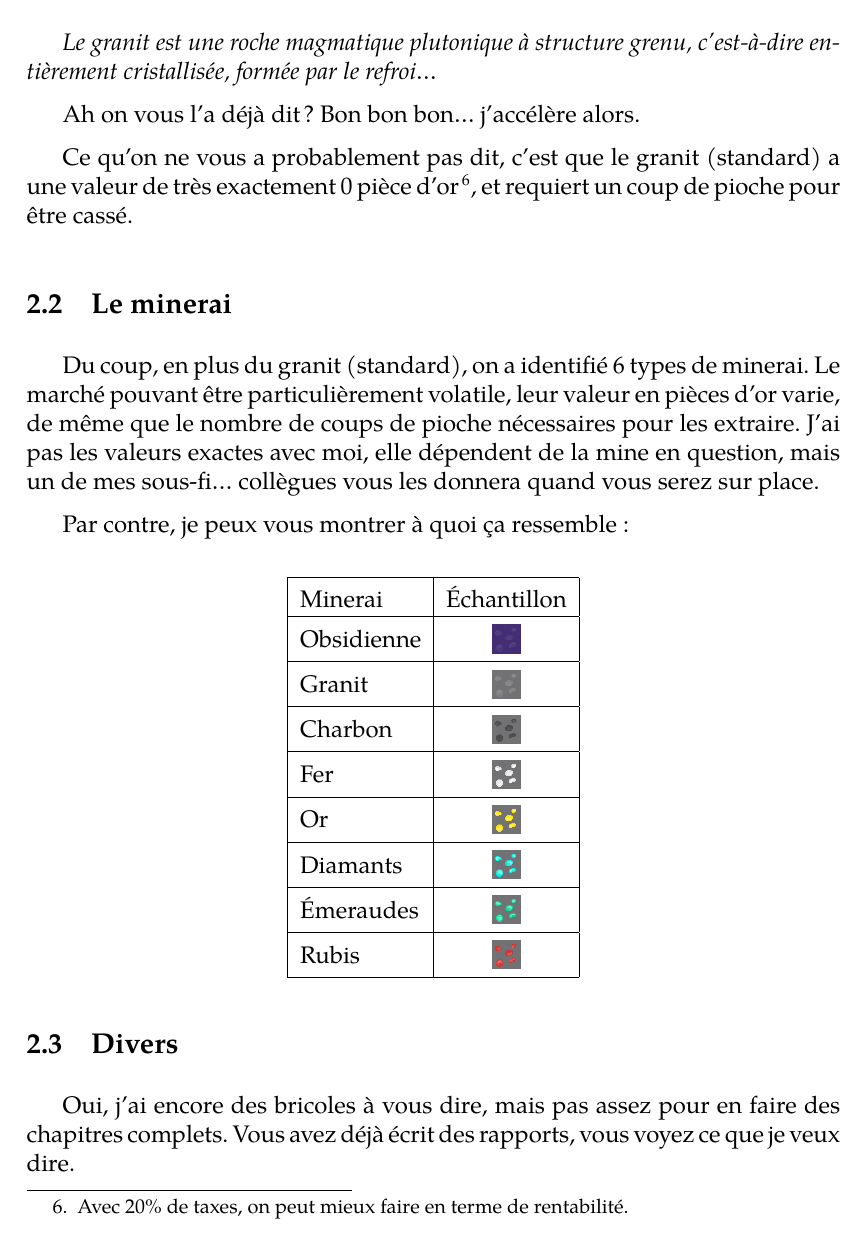
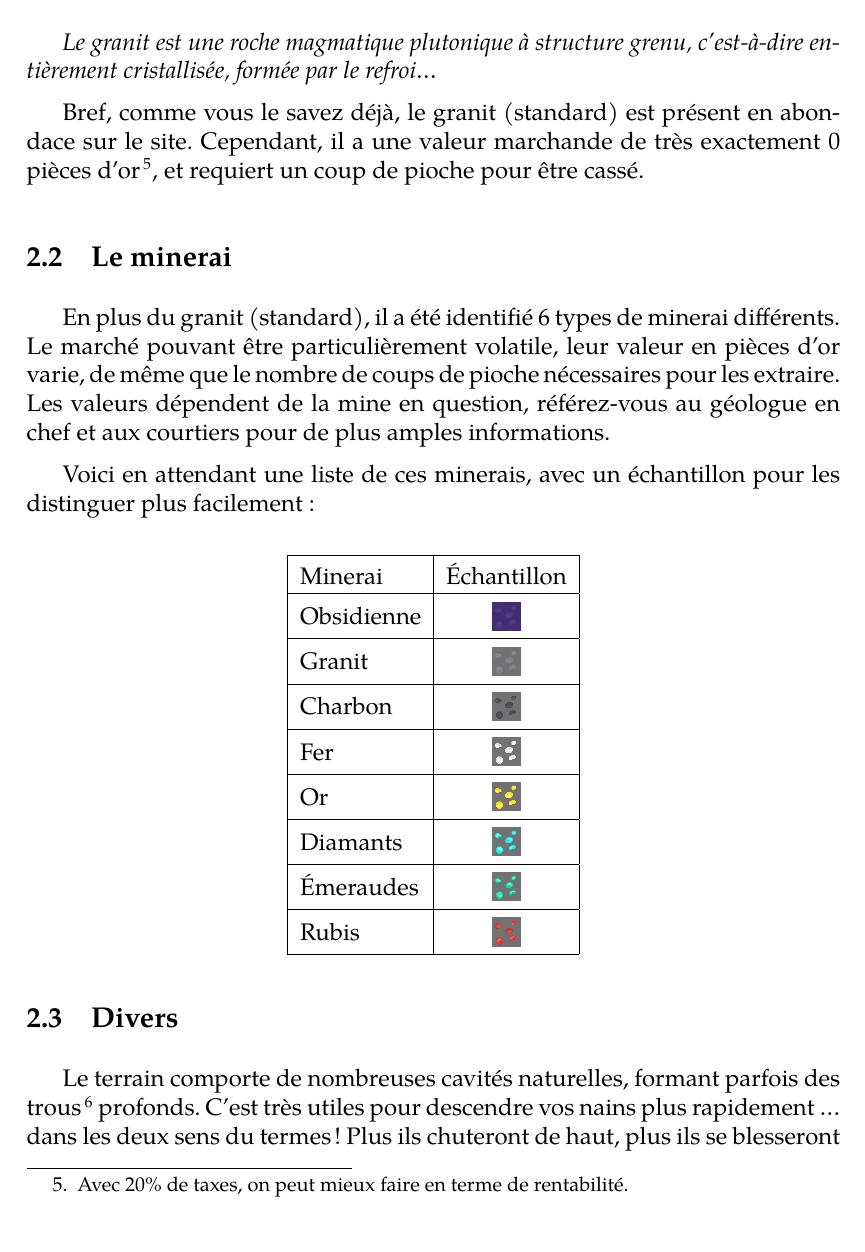
Before and after one commit to prologin/prologin2019, a LaTeX document (subject/subject.tex, which reads subject/subject_content.tex): part of page 7 of 15, cut so that both start at the same text. Compiled offline with XeLaTeX; a missing font is replaced by an installed copy or a similar font.

Commit message:
subject: Reword text

```diff
--- a/subject/subject_content.tex
+++ b/subject/subject_content.tex
@@ -71,23 +69,21 @@
   \textit{Le granit est une roche magmatique plutonique à structure grenu,
   c'est-à-dire entièrement cristallisée, formée par le refroi\ldots{}}
 
-  Ah on vous l'a déjà dit ? Bon bon bon\ldots{} j'accélère alors.
-
-  Ce qu'on ne vous a probablement pas dit, c'est que le granit (standard) a une
-  valeur de très exactement 0 pièce d'or\footnote{Avec 20\% de taxes, on peut
-  mieux faire en terme de rentabilité.}, et requiert un coup de pioche pour
-  être cassé.
+  Bref, comme vous le savez déjà, le granit (standard) est présent en abondace
+  sur le site. Cependant, il a une valeur marchande de très exactement 0 pièces
+  d'or\footnote{Avec 20\% de taxes, on peut mieux faire en terme de
+  rentabilité.}, et requiert un coup de pioche pour être cassé.
 
 \subsection{Le minerai}
 
-  Du coup, en plus du granit (standard), on a identifié 6 types de minerai.  Le
-  marché pouvant être particulièrement volatile, leur valeur en pièces d'or
-  varie, de même que le nombre de coups de pioche nécessaires pour les extraire.
-  J'ai pas les valeurs exactes avec moi, elle dépendent de la mine en question,
-  mais un de mes sous-fi\ldots{} collègues vous les donnera quand vous serez
-  sur place.
+  En plus du granit (standard), il a été identifié 6 types de minerai
+  différents.  Le marché pouvant être particulièrement volatile, leur valeur en
+  pièces d'or varie, de même que le nombre de coups de pioche nécessaires pour
+  les extraire. Les valeurs dépendent de la mine en question, référez-vous au
+  géologue en chef et aux courtiers pour de plus amples informations.
 
-  Par contre, je peux vous montrer à quoi ça ressemble :
+  Voici en attendant une liste de ces minerais, avec un échantillon pour les
+  distinguer plus facilement :
   \begin{center}
     \begin{tabular}{|l|Sc|}
       \hline
@@ -114,6 +110,7 @@
 
 \subsection{Divers}
 
-  Oui, j'ai encore des bricoles à vous dire, mais pas assez pour en faire des
-  chapitres complets. Vous avez déjà écrit des rapports, vous voyez ce que je
-  veux dire.
+  Le terrain comporte de nombreuses cavités naturelles, formant parfois des
+  trous\footnote{des petits trous, encore des petits trous ...} profonds. C'est
+  très utiles pour descendre vos nains plus rapidement \ldots{} dans les
+  deux sens du termes ! Plus ils chuteront de haut, plus ils se blesseront à
```
Also changed, not shown: subject/subject_content.tex (49 more changed lines).
